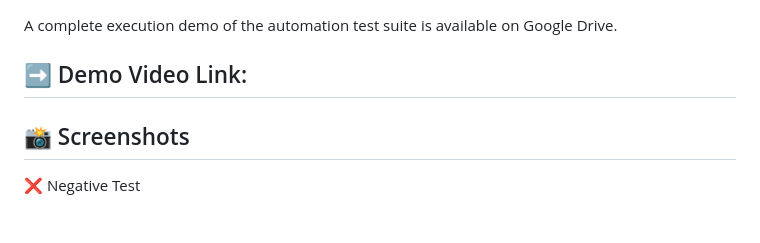
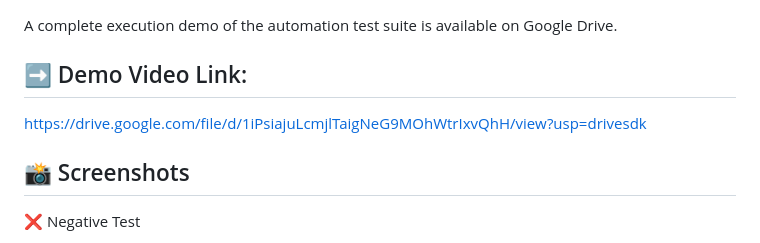
Before and after one commit to NazilSheikh/Automate-Intelligent-Registration-System, a Markdown page: README.md, the part around the change. Rendered like a GitHub page.

Commit message:
Readme Created

```diff
--- a/README.md
+++ b/README.md
@@ -101,6 +101,7 @@ The automation suite covers **all flows required by the assignment**:
 A complete execution demo of the automation test suite is available on Google Drive.
 
 ## ➡️ Demo Video Link:
+https://drive.google.com/file/d/1iPsiajuLcmjlTaigNeG9MOhWtrIxvQhH/view?usp=drivesdk
 
 ## 📸 Screenshots
 
```
